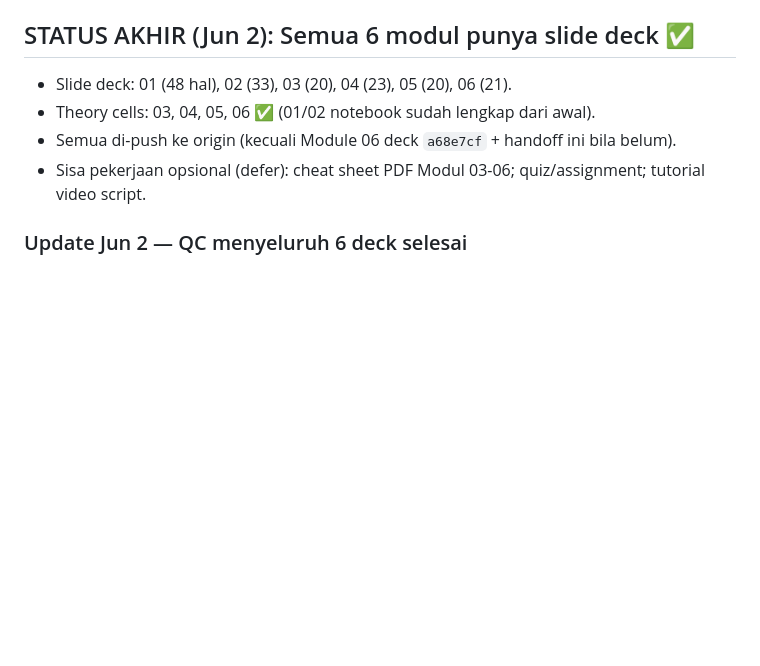
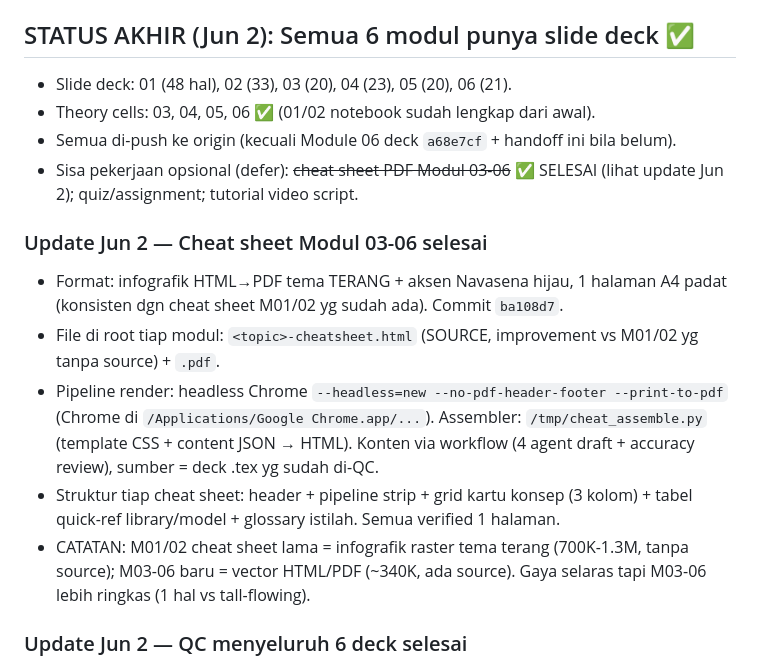
Before and after one commit to chmdznr/navasena-gen-ml-course, a Markdown page: docs/handoffs/2026-06-01-session-handoff.md, the part around the change. Drawn GitHub-style; blank space fills up the shorter version.

Commit message:
docs(handoff): record Module 03-06 cheat sheets complete

```diff
--- a/docs/handoffs/2026-06-01-session-handoff.md
+++ b/docs/handoffs/2026-06-01-session-handoff.md
@@ -66,7 +66,14 @@ Module terakhir yang disentuh: **Module 04/05/06 (theory cells)** — lihat upda
 - Slide deck: 01 (48 hal), 02 (33), 03 (20), 04 (23), 05 (20), 06 (21).
 - Theory cells: 03, 04, 05, 06 ✅ (01/02 notebook sudah lengkap dari awal).
 - Semua di-push ke origin (kecuali Module 06 deck `a68e7cf` + handoff ini bila belum).
-- Sisa pekerjaan opsional (defer): cheat sheet PDF Modul 03-06; quiz/assignment; tutorial video script.
+- Sisa pekerjaan opsional (defer): ~~cheat sheet PDF Modul 03-06~~ ✅ SELESAI (lihat update Jun 2); quiz/assignment; tutorial video script.
+
+### Update Jun 2 — Cheat sheet Modul 03-06 selesai
+- Format: infografik HTML→PDF tema TERANG + aksen Navasena hijau, 1 halaman A4 padat (konsisten dgn cheat sheet M01/02 yg sudah ada). Commit `ba108d7`.
+- File di root tiap modul: `<topic>-cheatsheet.html` (SOURCE, improvement vs M01/02 yg tanpa source) + `.pdf`.
+- Pipeline render: headless Chrome `--headless=new --no-pdf-header-footer --print-to-pdf` (Chrome di `/Applications/Google Chrome.app/...`). Assembler: `/tmp/cheat_assemble.py` (template CSS + content JSON → HTML). Konten via workflow (4 agent draft + accuracy review), sumber = deck .tex yg sudah di-QC.
+- Struktur tiap cheat sheet: header + pipeline strip + grid kartu konsep (3 kolom) + tabel quick-ref library/model + glossary istilah. Semua verified 1 halaman.
+- CATATAN: M01/02 cheat sheet lama = infografik raster tema terang (700K-1.3M, tanpa source); M03-06 baru = vector HTML/PDF (~340K, ada source). Gaya selaras tapi M03-06 lebih ringkas (1 hal vs tall-flowing).
 
 ### Update Jun 2 — QC menyeluruh 6 deck selesai
 - QC mechanical (semua deck): compile bersih, 0 overfull, theme/footer konsisten, 0 NCA-GENL, 0 placeholder.
```
